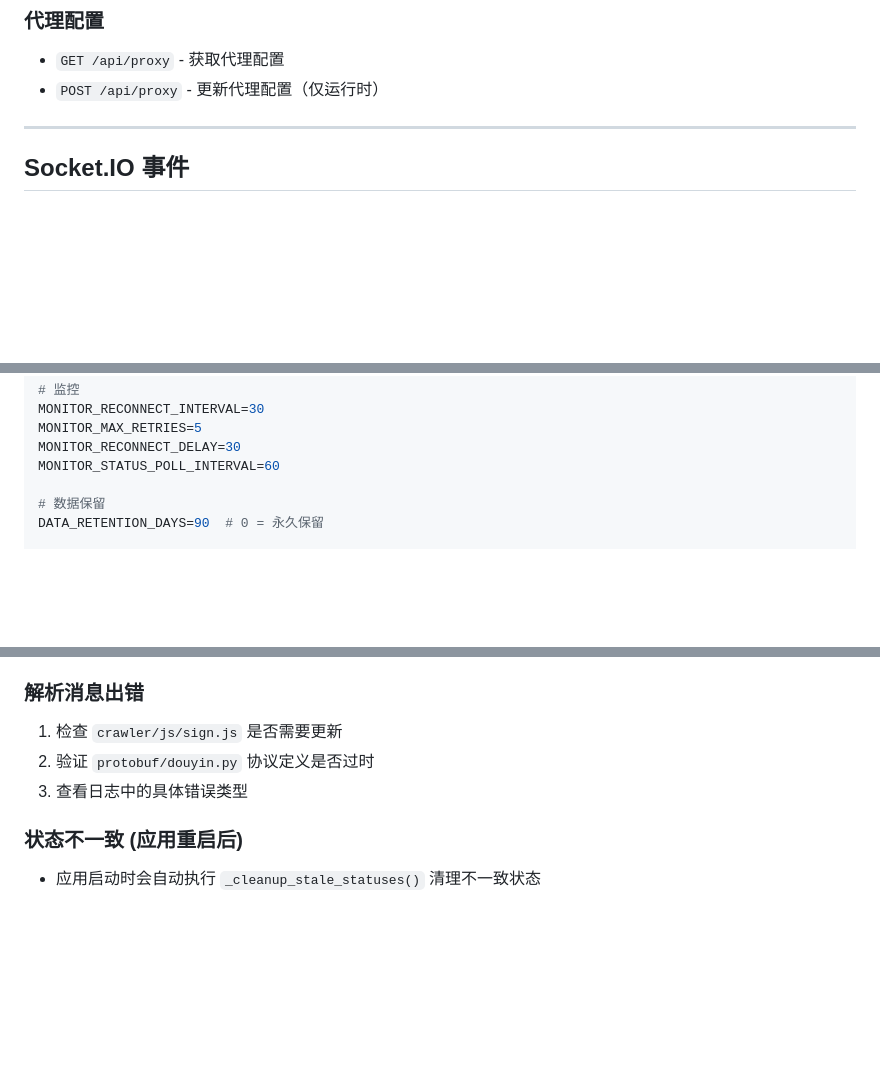
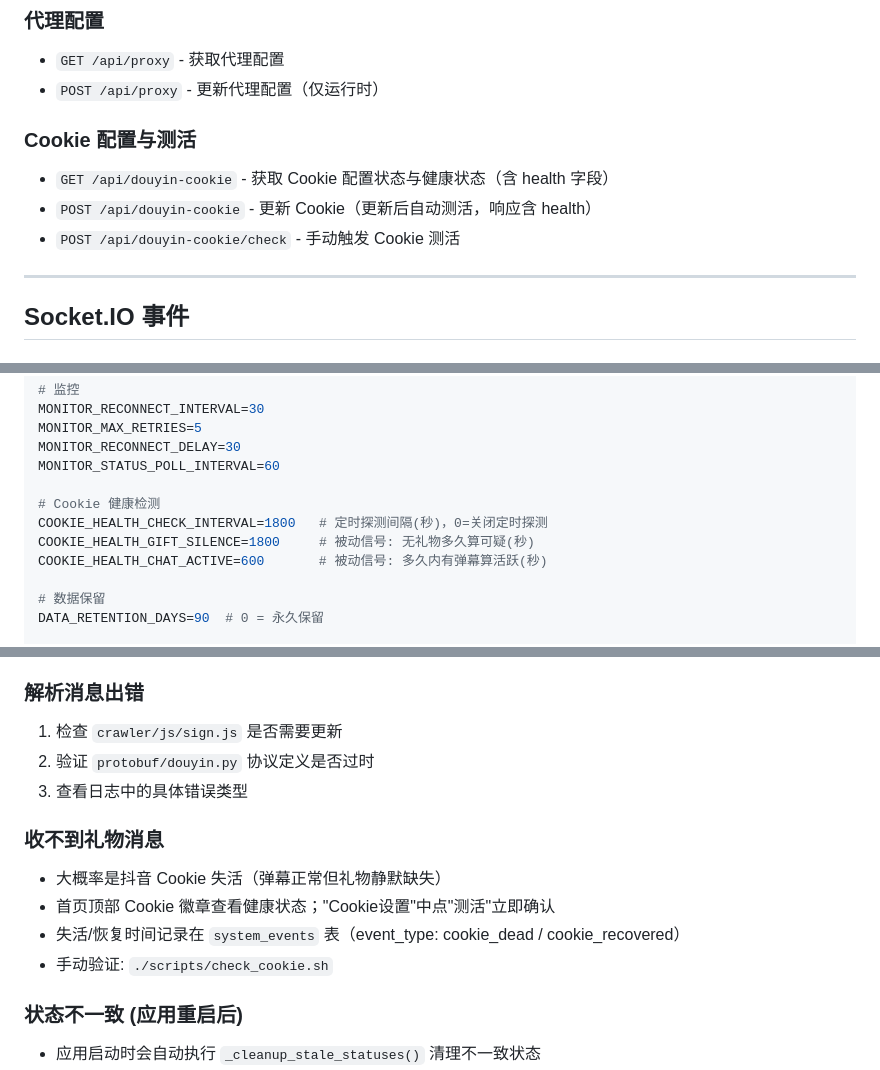
Before and after one commit to lln556/DouyinLiveHub, a Markdown page: CLAUDE.md, 3 parts joined by grey strips. Rendered like a GitHub page; blank space fills up the shorter version.

Commit message:
docs: 同步 Cookie 测活功能的 API、环境变量与故障排查说明

```diff
--- a/CLAUDE.md
+++ b/CLAUDE.md
@@ -360,6 +360,11 @@ PROXY_TYPE = os.getenv('PROXY_TYPE', 'http')  # http or socks5
 - `GET /api/proxy` - 获取代理配置
 - `POST /api/proxy` - 更新代理配置（仅运行时）
 
+### Cookie 配置与测活
+- `GET /api/douyin-cookie` - 获取 Cookie 配置状态与健康状态（含 health 字段）
+- `POST /api/douyin-cookie` - 更新 Cookie（更新后自动测活，响应含 health）
+- `POST /api/douyin-cookie/check` - 手动触发 Cookie 测活
+
 ---
 
 ## Socket.IO 事件
@@ -409,6 +415,11 @@ MONITOR_RECONNECT_INTERVAL=30
 MONITOR_MAX_RETRIES=5
 MONITOR_RECONNECT_DELAY=30
 MONITOR_STATUS_POLL_INTERVAL=60
+
+# Cookie 健康检测
+COOKIE_HEALTH_CHECK_INTERVAL=1800   # 定时探测间隔(秒)，0=关闭定时探测
+COOKIE_HEALTH_GIFT_SILENCE=1800     # 被动信号: 无礼物多久算可疑(秒)
+COOKIE_HEALTH_CHAT_ACTIVE=600       # 被动信号: 多久内有弹幕算活跃(秒)
 
 # 数据保留
 DATA_RETENTION_DAYS=90  # 0 = 永久保留
@@ -468,6 +479,12 @@ LOG_LEVEL=INFO
 2. 验证 `protobuf/douyin.py` 协议定义是否过时
 3. 查看日志中的具体错误类型
 
+### 收不到礼物消息
+- 大概率是抖音 Cookie 失活（弹幕正常但礼物静默缺失）
+- 首页顶部 Cookie 徽章查看健康状态；"Cookie设置"中点"测活"立即确认
+- 失活/恢复时间记录在 `system_events` 表（event_type: cookie_dead / cookie_recovered）
+- 手动验证: `./scripts/check_cookie.sh`
+
 ### 状态不一致 (应用重启后)
 - 应用启动时会自动执行 `_cleanup_stale_statuses()` 清理不一致状态
 - 数据库状态为 `monitoring` 但实际未监控的房间会被重置为 `stopped`
```
Also changed, not shown: other parts of CLAUDE.md (+1 -0 lines), 1 other file.
